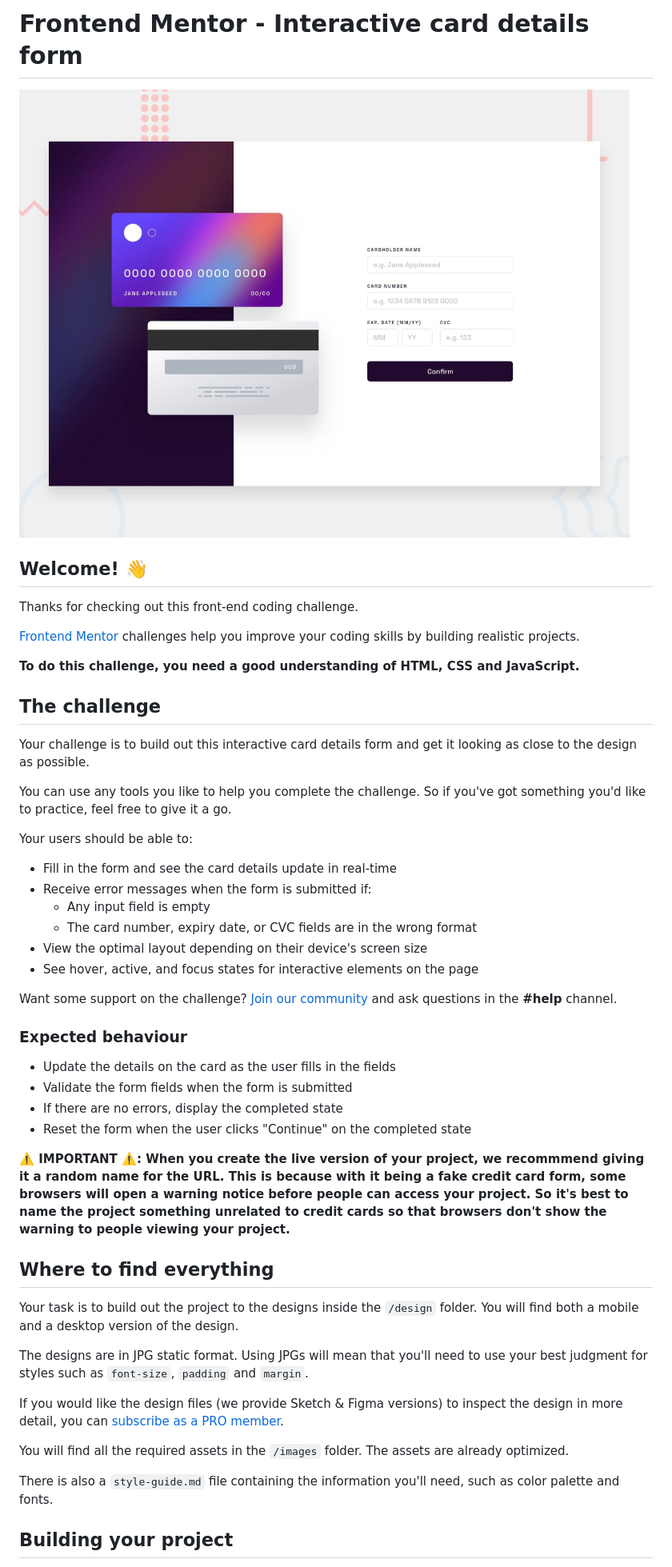
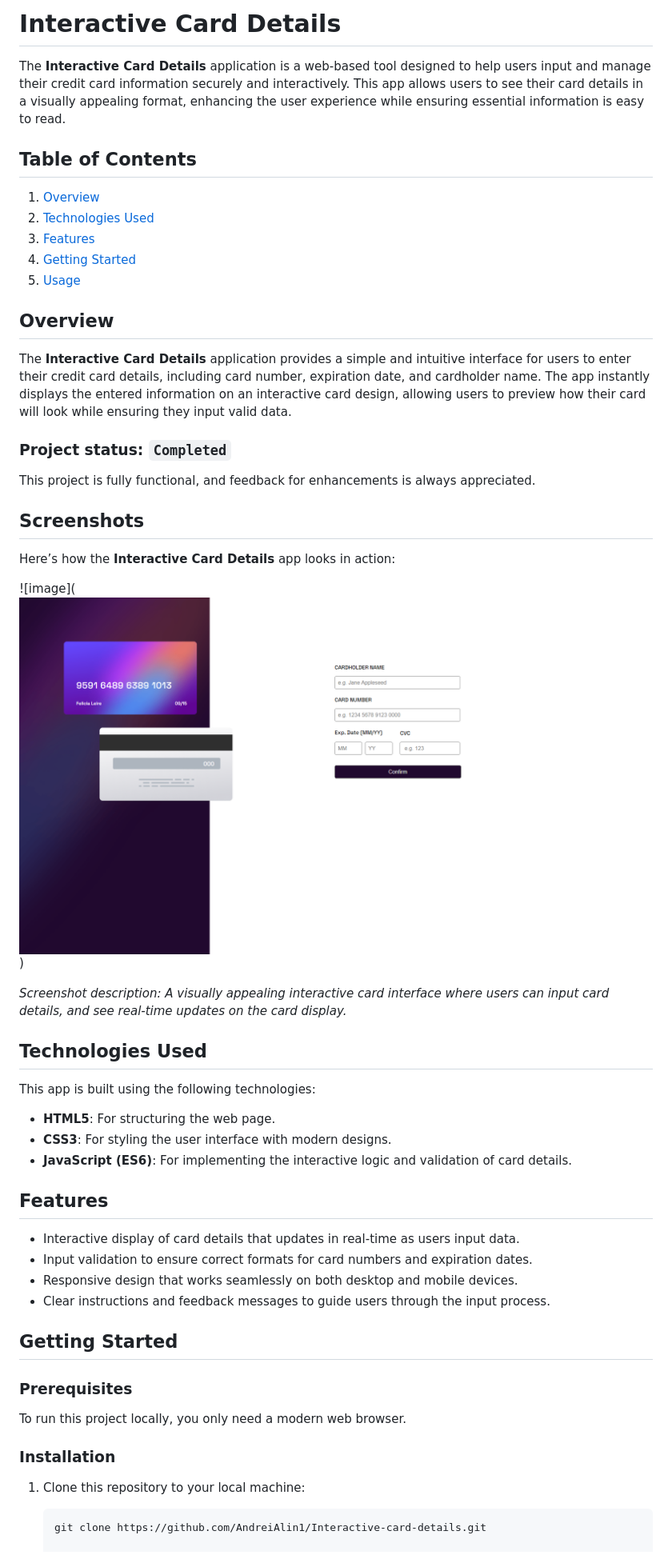
Before and after one commit to AndreiAlin1/Interactive-card-details, a Markdown page: README.md, the part around the change printed below. Shown: that part at 80% size. Drawn GitHub-style; pictures changed too: image.png (added).

````diff
--- a/README.md
+++ b/README.md
@@ -1,52 +1,55 @@
-# Frontend Mentor - Interactive card details form
+# Interactive Card Details
 
-![Design preview for the Interactive card details form coding challenge](./design/desktop-preview.jpg)
+The **Interactive Card Details** application is a web-based tool designed to help users input and manage their credit card information securely and interactively. This app allows users to see their card details in a visually appealing format, enhancing the user experience while ensuring essential information is easy to read.
 
-## Welcome! 👋
+## Table of Contents
 
-Thanks for checking out this front-end coding challenge.
+1. [Overview](#overview)
+2. [Technologies Used](#technologies-used)
+3. [Features](#features)
+4. [Getting Started](#getting-started)
+5. [Usage](#usage)
 
-[Frontend Mentor](https://www.frontendmentor.io) challenges help you improve your coding skills by building realistic projects.
+## Overview
 
-**To do this challenge, you need a good understanding of HTML, CSS and JavaScript.**
+The **Interactive Card Details** application provides a simple and intuitive interface for users to enter their credit card details, including card number, expiration date, and cardholder name. The app instantly displays the entered information on an interactive card design, allowing users to preview how their card will look while ensuring they input valid data.
 
-## The challenge
+### Project status: `Completed`
 
-Your challenge is to build out this interactive card details form and get it looking as close to the design as possible.
+This project is fully functional, and feedback for enhancements is always appreciated.
 
-You can use any tools you like to help you complete the challenge. So if you've got something you'd like to practice, feel free to give it a go.
+## Screenshots
 
-Your users should be able to:
+Here’s how the **Interactive Card Details** app looks in action:
 
-- Fill in the form and see the card details update in real-time
-- Receive error messages when the form is submitted if:
-  - Any input field is empty
-  - The card number, expiry date, or CVC fields are in the wrong format
-- View the optimal layout depending on their device's screen size
-- See hover, active, and focus states for interactive elements on the page
+![image](![alt text](image.png))
 
-Want some support on the challenge? [Join our community](https://www.frontendmentor.io/community) and ask questions in the **#help** channel.
+*Screenshot description: A visually appealing interactive card interface where users can input card details, and see real-time updates on the card display.*
 
-### Expected behaviour
+## Technologies Used
 
-- Update the details on the card as the user fills in the fields
-- Validate the form fields when the form is submitted
-- If there are no errors, display the completed state
-- Reset the form when the user clicks "Continue" on the completed state
+This app is built using the following technologies:
 
-**⚠️ IMPORTANT ⚠️: When you create the live version of your project, we recommmend giving it a random name for the URL. This is because with it being a fake credit card form, some browsers will open a warning notice before people can access your project. So it's best to name the project something unrelated to credit cards so that browsers don't show the warning to people viewing your project.**
+- **HTML5**: For structuring the web page.
+- **CSS3**: For styling the user interface with modern designs.
+- **JavaScript (ES6)**: For implementing the interactive logic and validation of card details.
 
-## Where to find everything
+## Features
 
-Your task is to build out the project to the designs inside the `/design` folder. You will find both a mobile and a desktop version of the design.
+- Interactive display of card details that updates in real-time as users input data.
+- Input validation to ensure correct formats for card numbers and expiration dates.
+- Responsive design that works seamlessly on both desktop and mobile devices.
+- Clear instructions and feedback messages to guide users through the input process.
 
-The designs are in JPG static format. Using JPGs will mean that you'll need to use your best judgment for styles such as `font-size`, `padding` and `margin`.
+## Getting Started
 
-If you would like the design files (we provide Sketch & Figma versions) to inspect the design in more detail, you can [subscribe as a PRO member](https://www.frontendmentor.io/pro).
+### Prerequisites
 
-You will find all the required assets in the `/images` folder. The assets are already optimized.
+To run this project locally, you only need a modern web browser.
 
-There is also a `style-guide.md` file containing the information you'll need, such as color palette and fonts.
+### Installation
 
-## Building your project
+1. Clone this repository to your local machine:
+   ```bash
+   git clone https://github.com/AndreiAlin1/Interactive-card-details.git
 
````
Also changed, not shown: other parts of README.md (+10 -51 lines), README-template.md (deleted, +0 -115 lines), style-guide.md (deleted, +0 -37 lines).
